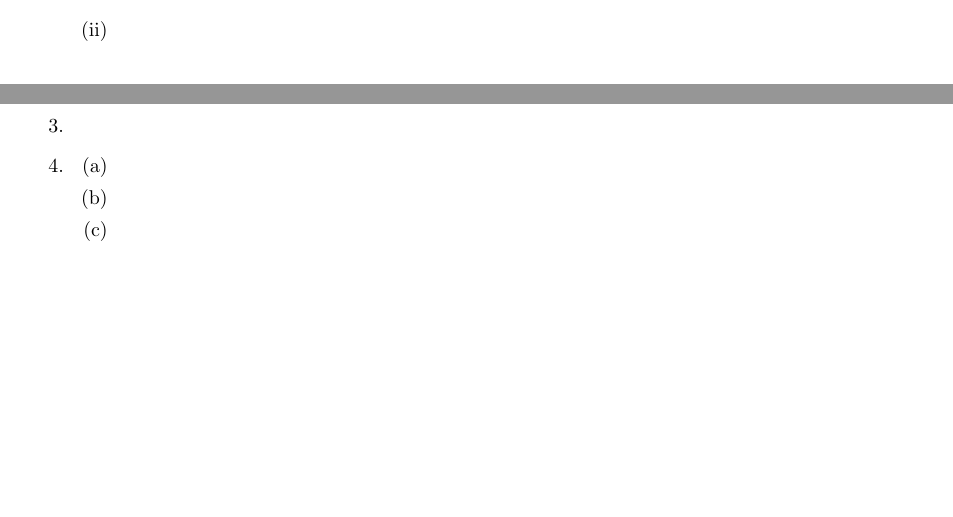
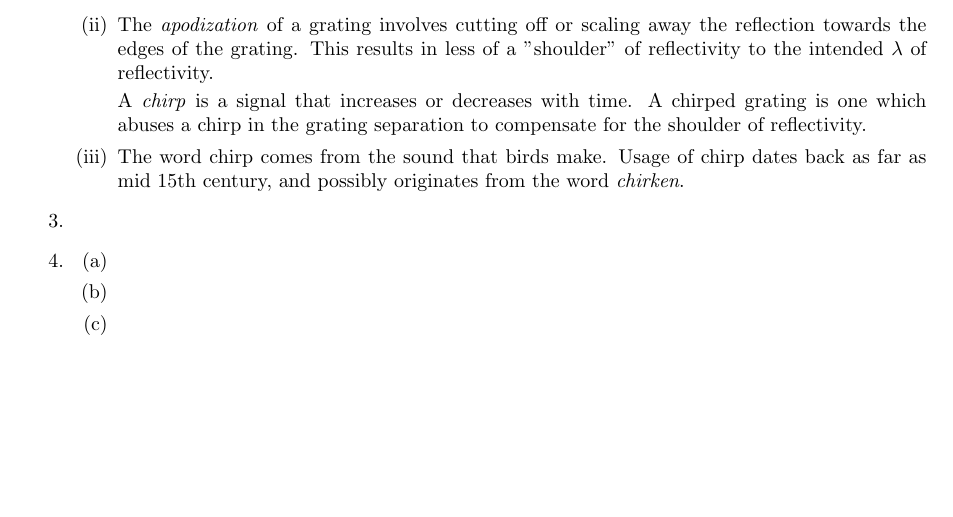
Before and after one commit to goldfish-dave/SeniorNanoAssignment1, a LaTeX problem sheet (assignment.tex): two parts of pages 2 and 3 of 3 before the commit and part of page 3 of 3 after it, the two joined at a grey line, cut at the place of the change. Compiled offline with pdfLaTeX.

Commit message:
finised q3-2

```diff
--- a/assignment.tex
+++ b/assignment.tex
@@ -76,8 +76,10 @@
 					\end{center}
 					\caption{Taken from the lecture slides}
 				\end{figure}
-			\item[(ii)]
-			\item[(iii)]
+			\item[(ii)] The \textit{apodization} of a grating involves cutting off or scaling away the reflection towards the edges of the grating. This results in less of a "shoulder" of reflectivity to the intended $\lambda$ of reflectivity.
+
+			A \textit{chirp} is a signal that increases or decreases with time. A chirped grating is one which abuses a chirp in the grating separation to compensate for the shoulder of reflectivity.
+			\item[(iii)] The word chirp comes from the sound that birds make. Usage of chirp dates back as far as mid 15th century, and possibly originates from the word \textit{chirken}.
 		\end{itemize}
 	\item
 	\item
```
